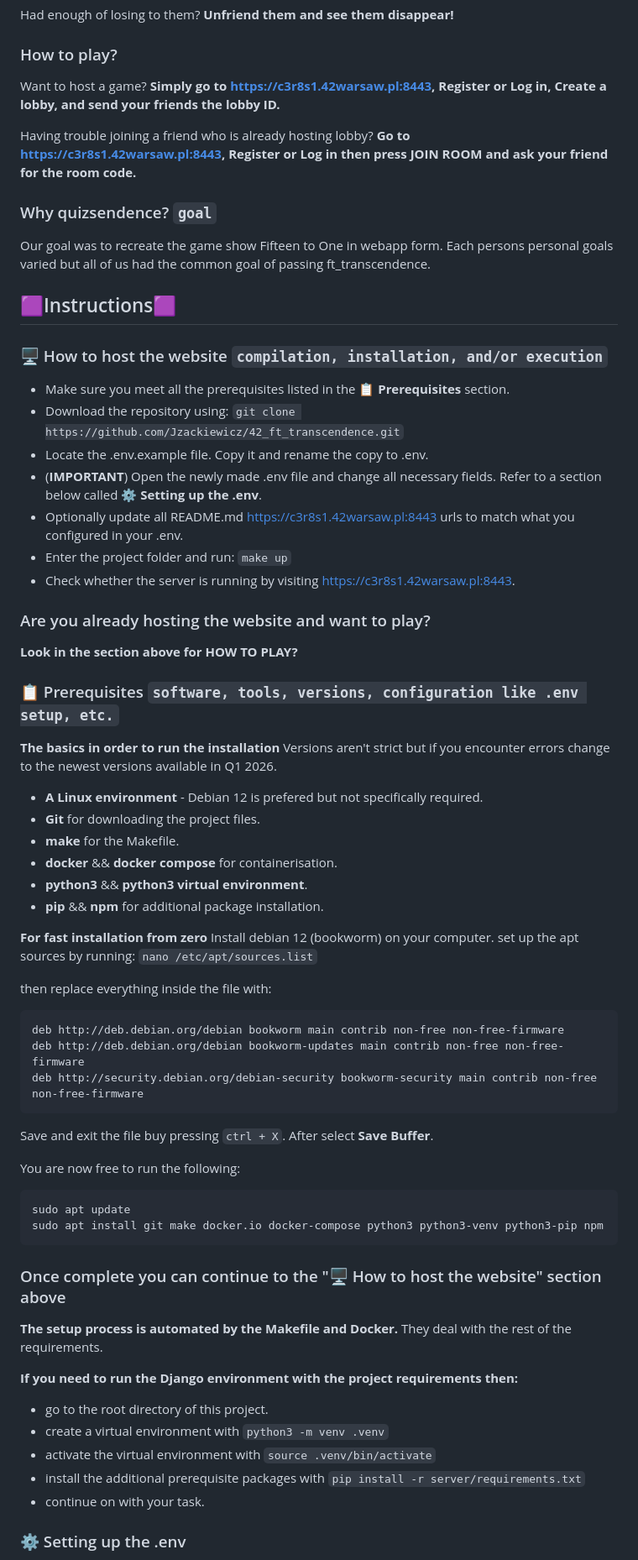
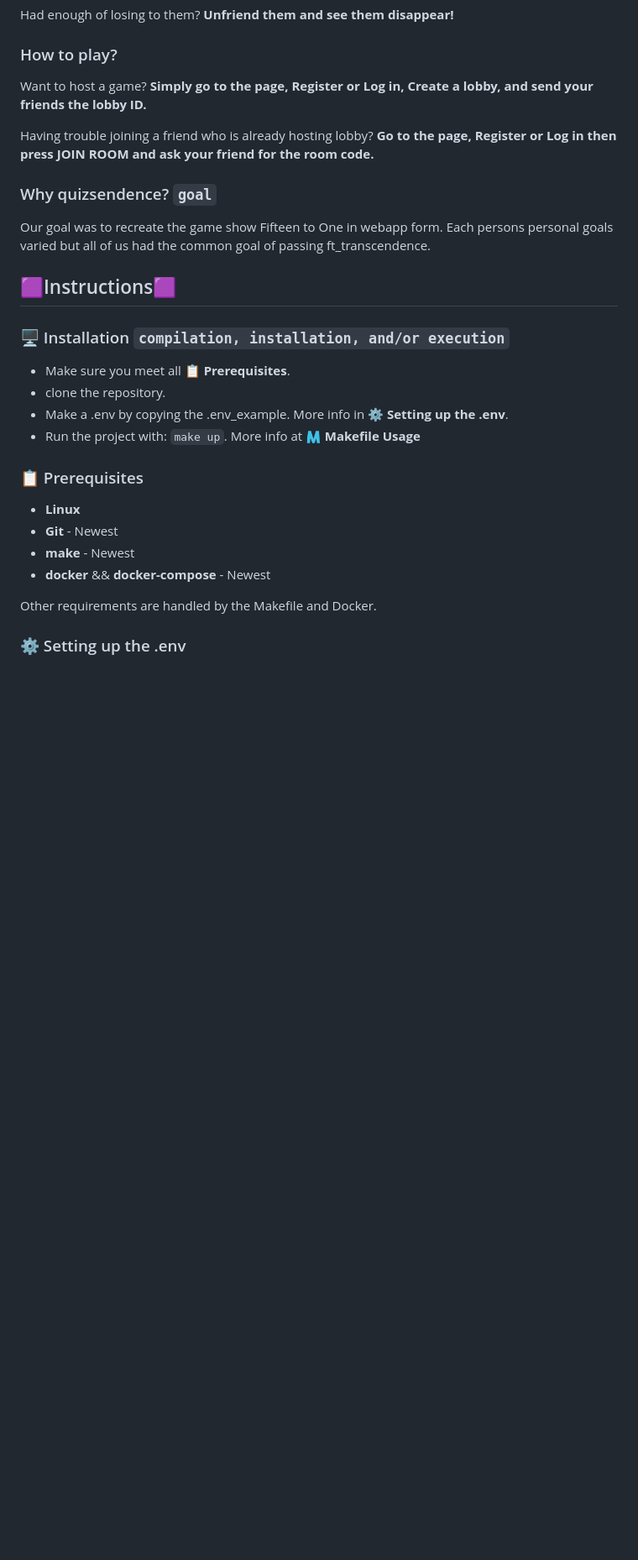
Before and after one commit to Jzackiewicz/42_ft_transcendence, a Markdown page: README.md, the part around one of its changes. Shown at 84% size. Rendered like a GitHub page; blank space fills up the shorter version.

Commit message:
refactored the instructions section in readme

````diff
--- a/README.md
+++ b/README.md
@@ -37,9 +37,9 @@ Had enough of losing to them? **Unfriend them and see them disappear!**
 
 ### How to play?
 
-Want to host a game? **Simply go to https://c3r8s1.42warsaw.pl:8443, Register or Log in, Create a lobby, and send your friends the lobby ID.**
+Want to host a game? **Simply go to the page, Register or Log in, Create a lobby, and send your friends the lobby ID.**
 
-Having trouble joining a friend who is already hosting lobby? **Go to https://c3r8s1.42warsaw.pl:8443, Register or Log in then press JOIN ROOM and ask your friend for the room code.**
+Having trouble joining a friend who is already hosting lobby? **Go to the page, Register or Log in then press JOIN ROOM and ask your friend for the room code.**
 
 ### Why quizsendence? ``goal``
 
@@ -47,63 +47,20 @@ Our goal was to recreate the game show Fifteen to One in webapp form. Each perso
 
 ## 🟪Instructions🟪
 
-### 🖥️ How to host the website ``compilation, installation, and/or execution``
+### 🖥️ Installation ``compilation, installation, and/or execution``
 
-- Make sure you meet all the prerequisites listed in the **📋 Prerequisites** section.
-- Download the repository using: ``git clone https://github.com/Jzackiewicz/42_ft_transcendence.git``
-- Locate the .env.example file. Copy it and rename the copy to .env.
-- (**IMPORTANT**) Open the newly made .env file and change all necessary fields. Refer to a section below called **⚙️ Setting up the .env**.
-- Optionally update all README.md https://c3r8s1.42warsaw.pl:8443 urls to match what you configured in your .env.
-- Enter the project folder and run: ``make up``
-- Check whether the server is running by visiting https://c3r8s1.42warsaw.pl:8443.
+- Make sure you meet all **📋 Prerequisites**.
+- clone the repository.
+- Make a .env by copying the .env_example. More info in **⚙️ Setting up the .env**.
+- Run the project with: ``make up``. More info at **🇲 Makefile Usage**
 
-### Are you already hosting the website and want to play?
+### 📋 Prerequisites
+- **Linux**
+- **Git** - Newest
+- **make** - Newest
+- **docker** && **docker-compose** - Newest
 
-**Look in the section above for HOW TO PLAY?**
-
-### 📋 Prerequisites ``software, tools, versions, configuration like .env setup, etc.``
-
-**The basics in order to run the installation** Versions aren't strict but if you encounter errors change to the newest versions available in Q1 2026.
-
-- **A Linux environment** - Debian 12 is prefered but not specifically required.
-- **Git** for downloading the project files.
-- **make** for the Makefile.
-- **docker** && **docker compose** for containerisation.
-- **python3** && **python3 virtual environment**.
-- **pip** && **npm** for additional package installation.
-
-**For fast installation from zero**
-Install debian 12 (bookworm) on your computer.
-set up the apt sources by running: `nano /etc/apt/sources.list`
-
-then replace everything inside the file with:
-
-```
-deb http://deb.debian.org/debian bookworm main contrib non-free non-free-firmware
-deb http://deb.debian.org/debian bookworm-updates main contrib non-free non-free-firmware
-deb http://security.debian.org/debian-security bookworm-security main contrib non-free non-free-firmware
-```
-
-Save and exit the file buy pressing `ctrl + X`. After select **Save Buffer**.
-
-You are now free to run the following:
-
-```
-sudo apt update
-sudo apt install git make docker.io docker-compose python3 python3-venv python3-pip npm
-```
-
-### Once complete you can continue to the "🖥️ How to host the website" section above
-
-**The setup process is automated by the Makefile and Docker.** They deal with the rest of the requirements.
-
-**If you need to run the Django environment with the project requirements then:**
-
-- go to the root directory of this project.
-- create a virtual environment with ``python3 -m venv .venv``
-- activate the virtual environment with ``source .venv/bin/activate``
-- install the additional prerequisite packages with ``pip install -r server/requirements.txt``
-- continue on with your task.
+Other requirements are handled by the Makefile and Docker.
 
 ### ⚙️ Setting up the .env
 
````
Also changed, not shown: other parts of README.md (+22 -9 lines).
